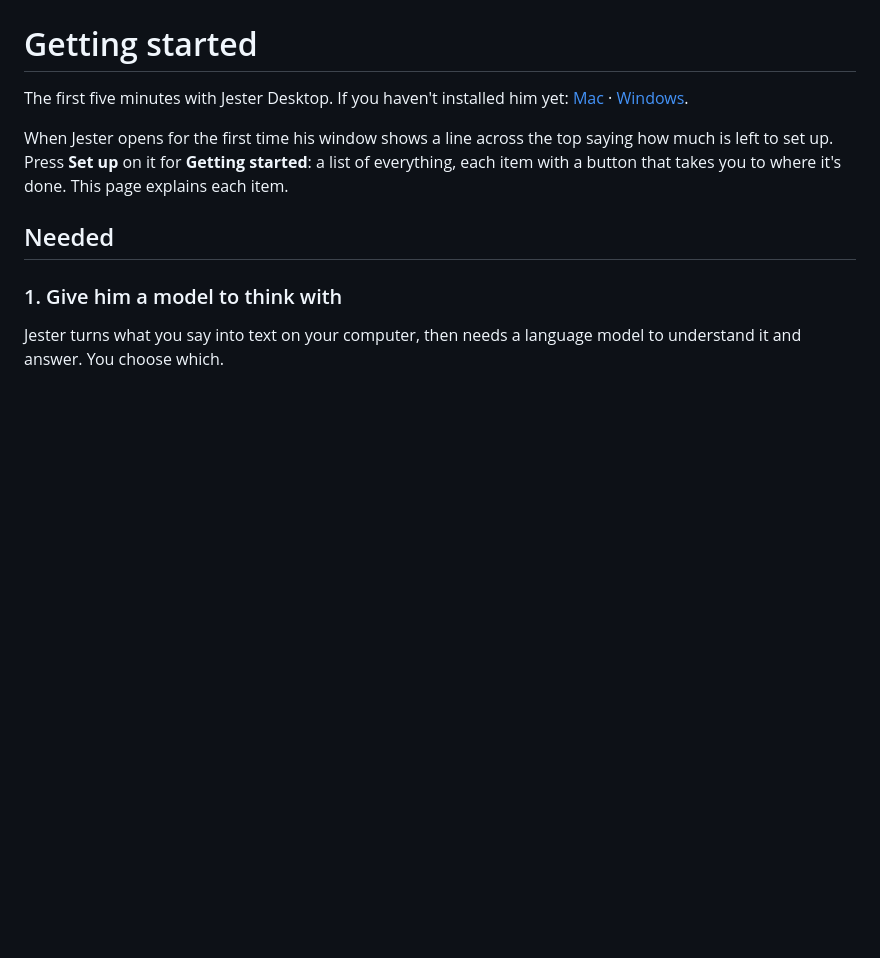
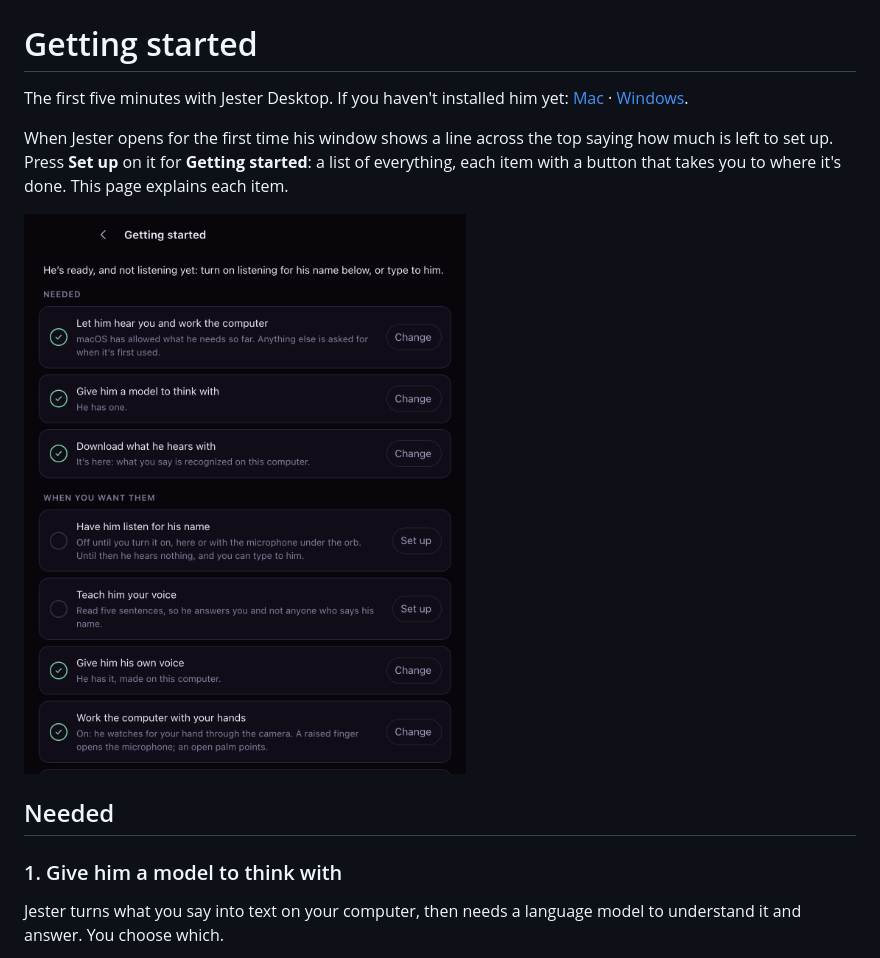
Before and after one commit to KrishSChavan/jester, a Markdown page: docs/first-run.md, the part around the change. Rendered like a GitHub page; pictures changed too: docs/images/getting-started.png (added); blank space fills up the shorter version.

```diff
--- a/docs/first-run.md
+++ b/docs/first-run.md
@@ -7,6 +7,8 @@ When Jester opens for the first time his window shows a line across the top
 saying how much is left to set up. Press **Set up** on it for **Getting
 started**: a list of everything, each item with a button that takes you to
 where it's done. This page explains each item.
+
+<img src="images/getting-started.png" alt="Jester's Getting started screen: what's needed, ticked as it's done, then what you can add" width="460">
 
 ## Needed
 
```
Also changed, not shown: 1 other file.
